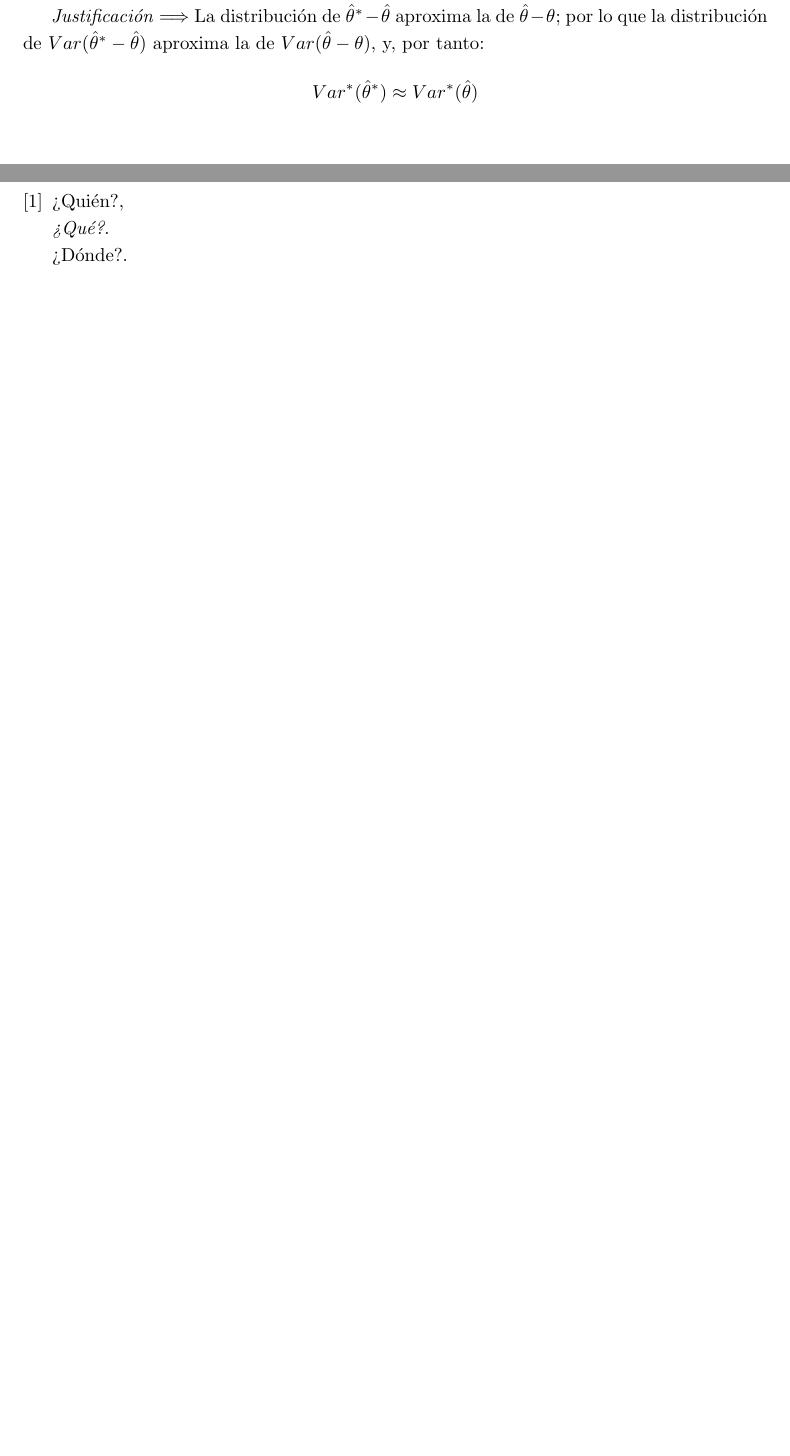
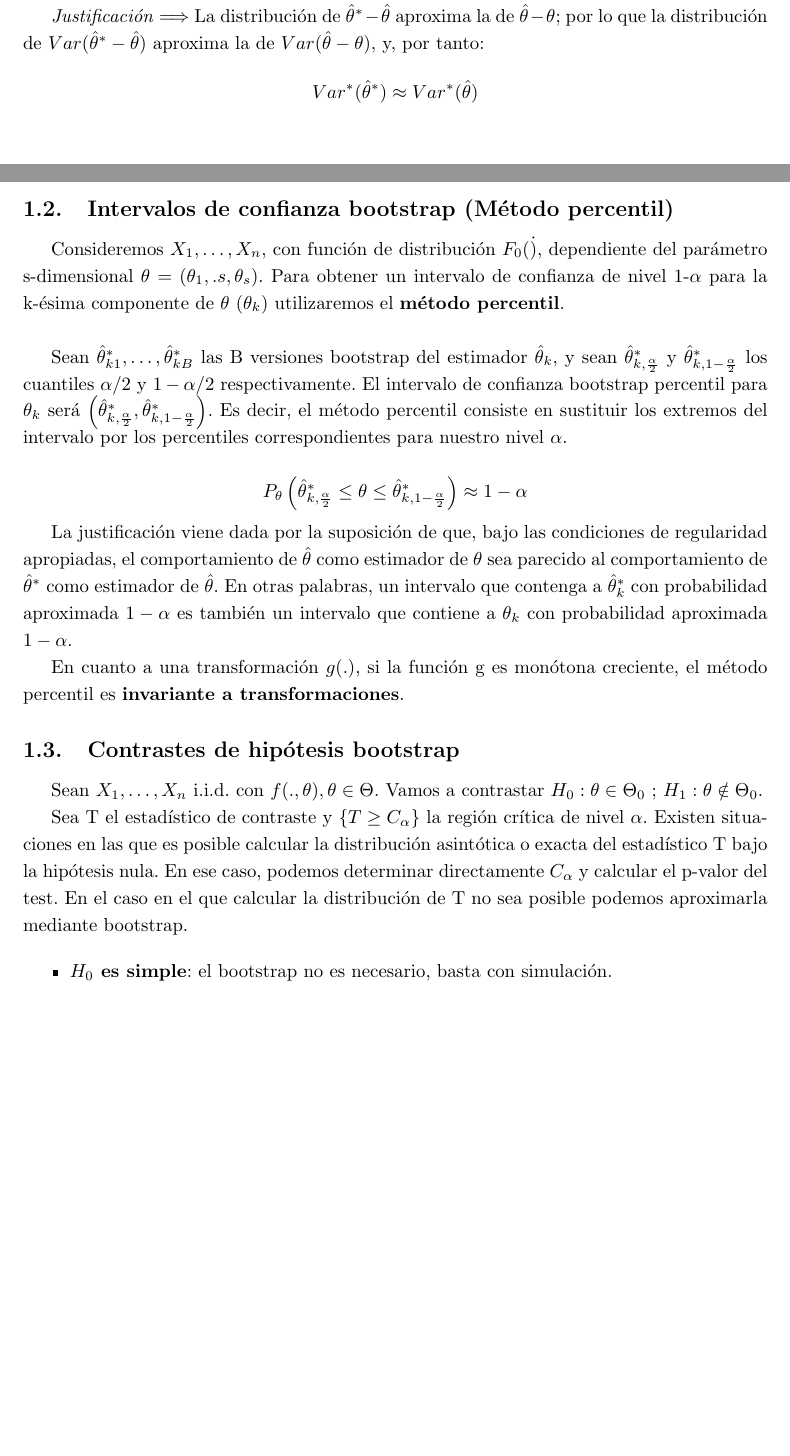
Before and after one commit to xXaceitunaXx/Apuntes-INdat, a LaTeX document (TercerCurso/INFE2/Tema2/Apuntes/main.tex, which reads TercerCurso/INFE2/Tema2/Apuntes/src/ICBootstrap.tex): two parts of pages 5 and 6 of 6 before the commit and two parts of pages 5 and 6 of 7 after it, joined at a grey line, cut so that both start at the same text, the shorter picture padded with empty space. Compiled offline with pdfLaTeX.

Commit message:
Casi todo terminado

```diff
--- /dev/null
+++ b/TercerCurso/INFE2/Tema2/Apuntes/src/ICBootstrap.tex
@@ -0,0 +1,23 @@
+\subsection{Intervalos de confianza bootstrap (Método percentil)}
+Consideremos $X_1,\dots,X_n$, con función de distribución $F_0(\dot)$, dependiente del parámetro s-dimensional $\theta=(\theta_1,.s,\theta_s)$. Para obtener un intervalo de confianza de nivel 1-$\alpha$ para la k-ésima componente de $\theta$ ($\theta_k$) utilizaremos el \textbf{método percentil}.\\
+
+Sean $\hat\theta_{k1}^*,\dots,\hat\theta_{kB}^*$ las B versiones bootstrap del estimador $\hat\theta_k$, y sean $\hat\theta^*_{k,\frac{\alpha}{2}}$ y $\hat\theta^*_{k,1-\frac{\alpha}{2}}$ los cuantiles $\alpha/2$ y $1-\alpha/2$ respectivamente.
+El intervalo de confianza bootstrap percentil para $\theta_k$ será $\left(\hat\theta^*_{k,\frac{\alpha}{2}},\hat\theta^*_{k,1-\frac{\alpha}{2}} \right)$. Es decir, el método percentil consiste en sustituir los extremos del intervalo por los percentiles correspondientes para nuestro nivel $\alpha$.
+
+$$P_\theta\left(\hat\theta^*_{k,\frac{\alpha}{2}}\leq\theta\leq\hat\theta^*_{k,1-\frac{\alpha}{2}}\right)\approx 1-\alpha$$
+
+La justificación viene dada por la suposición de que, bajo las condiciones de regularidad apropiadas, el comportamiento de $\hat\theta$ como estimador de $\theta$ sea parecido al comportamiento de $\hat\theta^*$ como estimador de $\hat\theta$.
+En otras palabras, un intervalo que contenga a $\hat\theta^*_{k}$ con probabilidad aproximada $1-\alpha$ es también un intervalo que contiene a $\theta_k$ con probabilidad aproximada $1-\alpha$.
+
+En cuanto a una transformación $g(.)$, si la función g es monótona creciente, el método percentil es \textbf{invariante a transformaciones}.
+
+\subsection{Contrastes de hipótesis bootstrap}
+
+Sean $X_1,\dots,X_n$ i.i.d. con $f(.,\theta), \theta\in\Theta$. Vamos a contrastar $H_0: \theta\in\Theta_0$ ; $H_1:\theta\notin\Theta_0$.
+
+Sea T el estadístico de contraste y $\left\{T \geq C_\alpha\right\}$ la región crítica de nivel $\alpha$. Existen situaciones en las que es posible calcular la distribución asintótica o exacta del estadístico T bajo la hipótesis nula.
+En ese caso, podemos determinar directamente $C_\alpha$ y calcular el p-valor del test. En el caso en el que calcular la distribución de T no sea posible podemos aproximarla mediante bootstrap.
+
+\begin{itemize}
+    \item \textbf{$H_0$ es simple}: el bootstrap no es necesario, basta con simulación.
+\end{itemize}
```
Also changed, not shown: TercerCurso/INFE2/Tema2/Apuntes/main.tex (+1 -1 lines).
